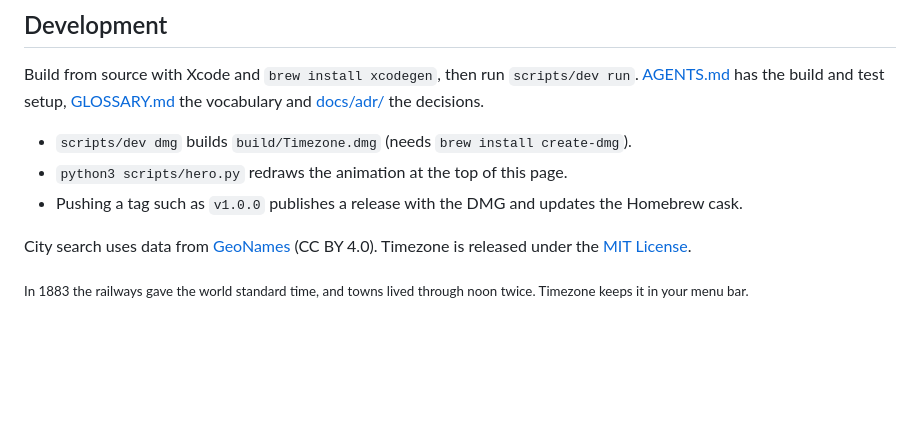
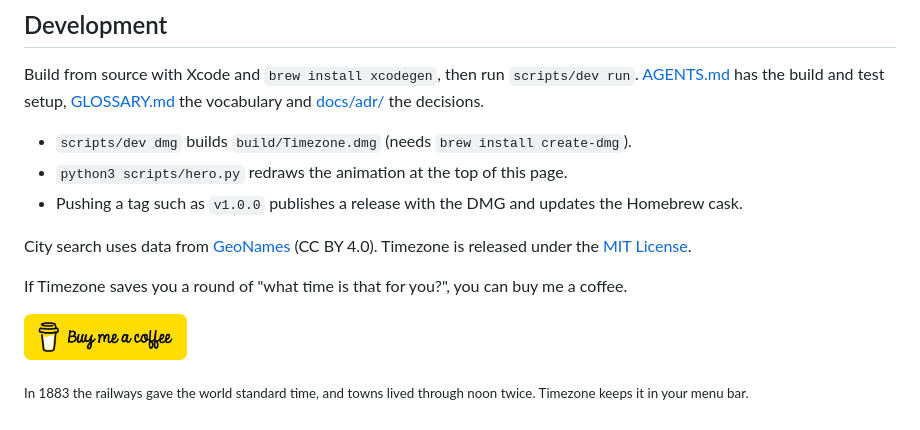
Before and after one commit to vyavahareyash/Timezone, a Markdown page: README.md, the part around the change. Drawn GitHub-style; pictures changed too: .github/bmc-button.png (added); blank space fills up the shorter version.

Commit message:
Add the Sponsor button and a Buy Me a Coffee button (#20)
- .github/FUNDING.yml (GitHub Sponsors + Buy Me a Coffee), as in Cashflow,
  so the repo page shows the Sponsor button.
- README: Cashflow's yellow Buy Me a Coffee button, at the end of the page
  so it doesn't compete with Download for macOS.

Co-authored-by: Claude Opus 5.5 <noreply@anthropic.com>

```diff
--- a/README.md
+++ b/README.md
@@ -65,4 +65,8 @@ Build from source with Xcode and `brew install xcodegen`, then run `scripts/dev
 
 City search uses data from [GeoNames](https://www.geonames.org/) (CC BY 4.0). Timezone is released under the [MIT License](LICENSE).
 
+If Timezone saves you a round of "what time is that for you?", you can buy me a coffee.
+
+<a href="https://buymeacoffee.com/vyavahareyash"><img src=".github/bmc-button.png" height="46" alt="Buy Me A Coffee"></a>
+
 <sub>In 1883 the railways gave the world standard time, and towns lived through noon twice. Timezone keeps it in your menu bar.</sub>
```
Also changed, not shown: 1 other file.
